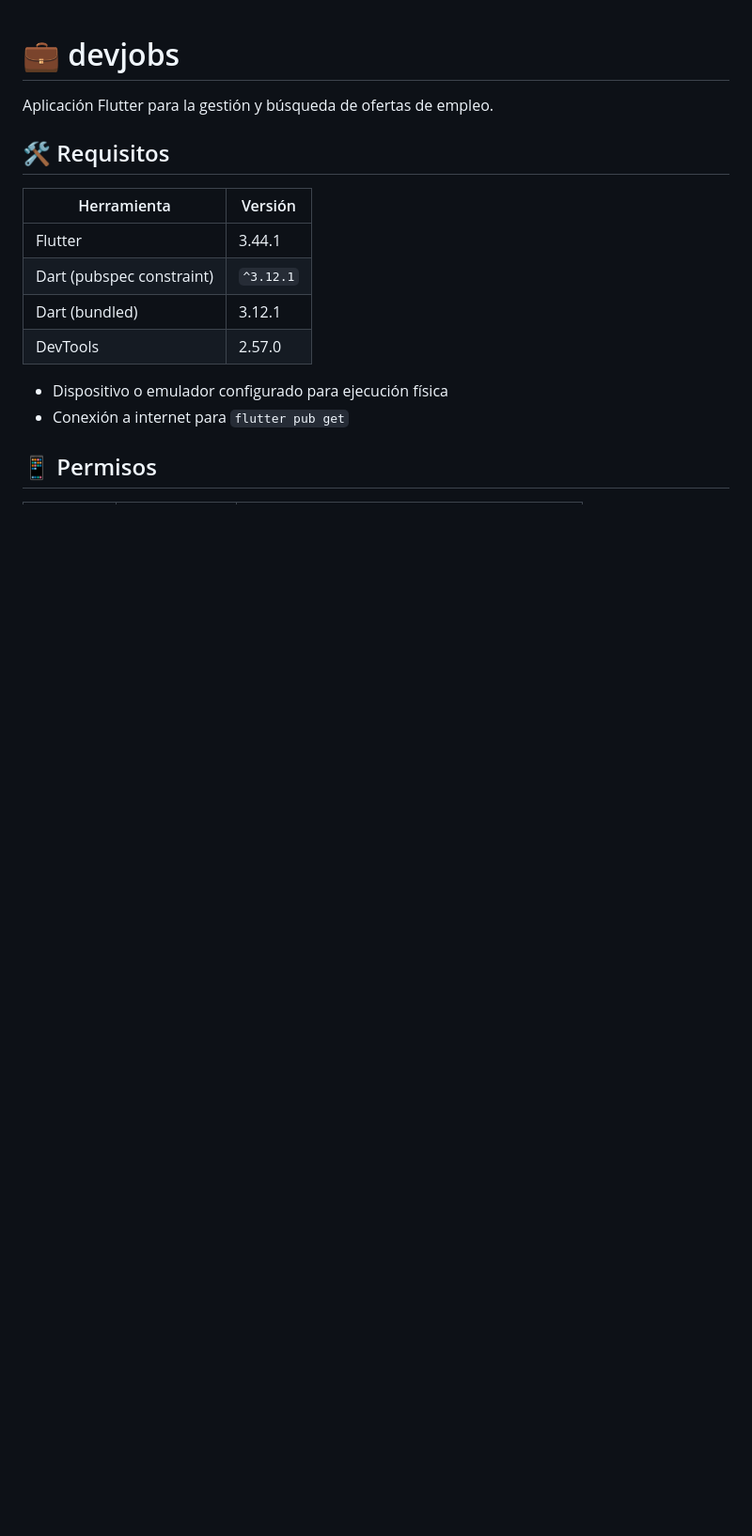
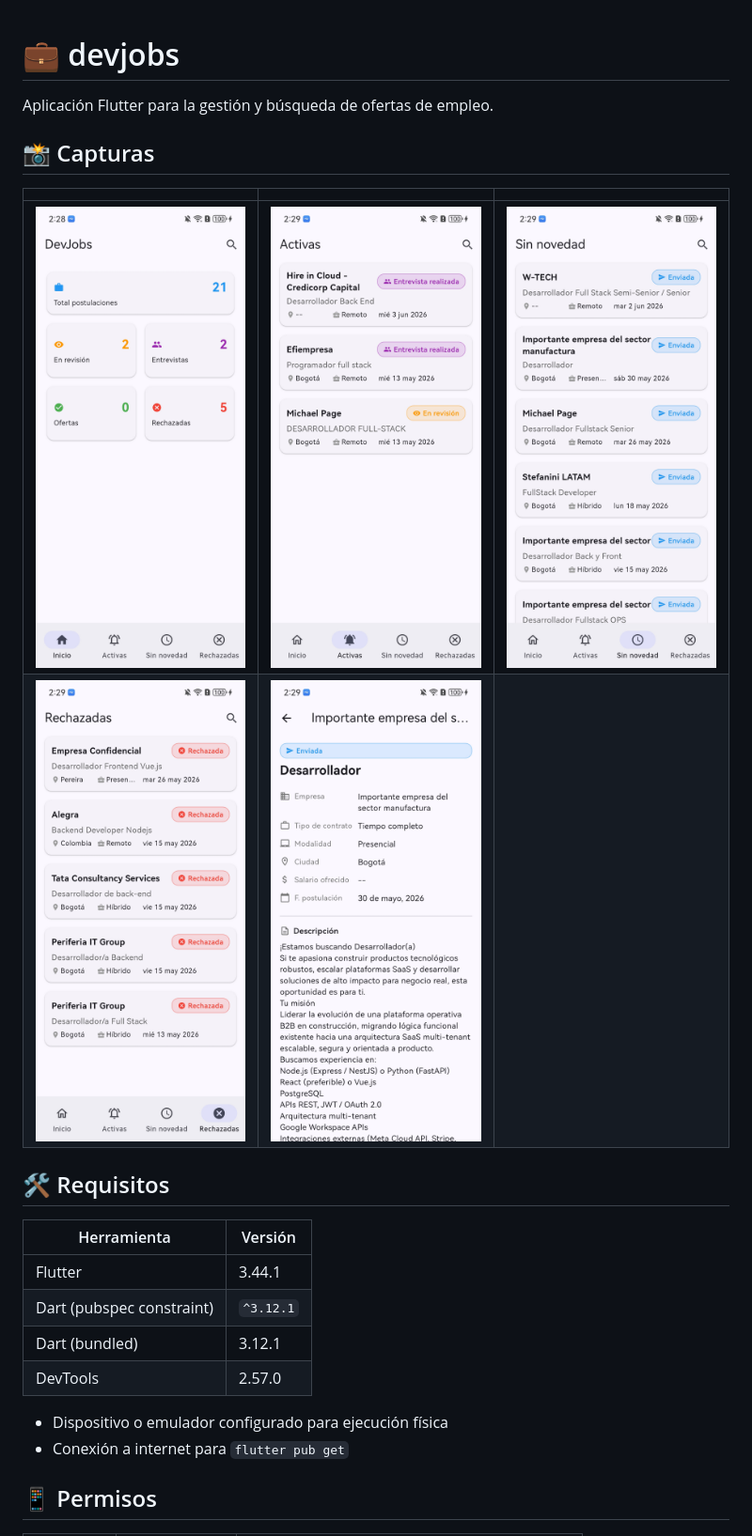
Before and after one commit to afperdomo2/devjobs, a Markdown page: README.md, the part around the change. Shown at 94% size. Rendered like a GitHub page; pictures changed too: screenshots/activas.jpg (added), screenshots/detalles.jpg (added), screenshots/home.jpg (added); blank space fills up the shorter version.

```diff
--- a/README.md
+++ b/README.md
@@ -1,6 +1,13 @@
 # 💼 devjobs
 
 Aplicación Flutter para la gestión y búsqueda de ofertas de empleo.
+
+## 📸 Capturas
+
+| | | |
+|---|---|---|
+| ![Inicio](screenshots/home.jpg) | ![Activas](screenshots/activas.jpg) | ![Sin novedad](screenshots/sin_novedad.jpg) |
+| ![Rechazadas](screenshots/rechazadas.jpg) | ![Detalles](screenshots/detalles.jpg) | |
 
 ## 🛠️ Requisitos
 
```
